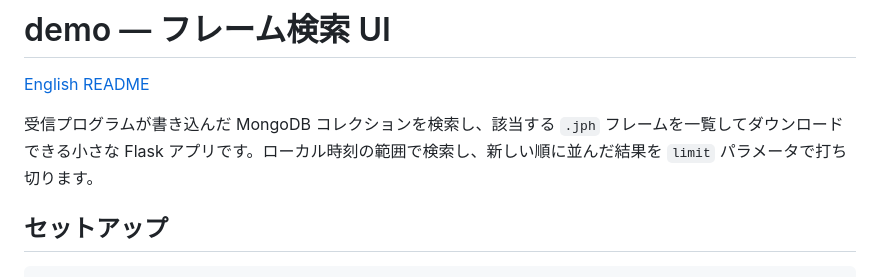
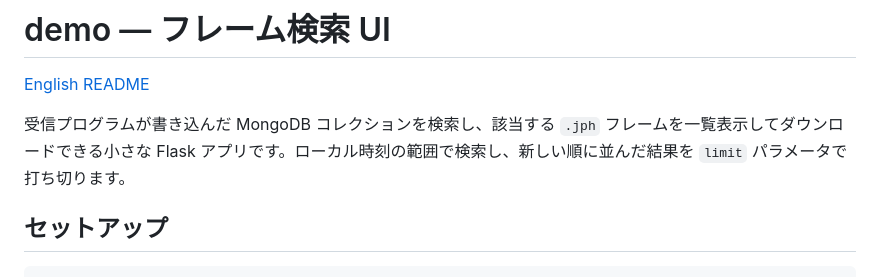
Before and after one commit to tackOlab/cam-recv-archiver, a Markdown page: demo/README.ja.md, the part around the change. GitHub-like rendering.

```diff
--- a/demo/README.ja.md
+++ b/demo/README.ja.md
@@ -2,7 +2,7 @@
 
 [English README](README.md)
 
-受信プログラムが書き込んだ MongoDB コレクションを検索し、該当する `.jph` フレームを一覧してダウンロードできる小さな Flask アプリです。ローカル時刻の範囲で検索し、新しい順に並んだ結果を `limit` パラメータで打ち切ります。
+受信プログラムが書き込んだ MongoDB コレクションを検索し、該当する `.jph` フレームを一覧表示してダウンロードできる小さな Flask アプリです。ローカル時刻の範囲で検索し、新しい順に並んだ結果を `limit` パラメータで打ち切ります。
 
 ## セットアップ
 
```
